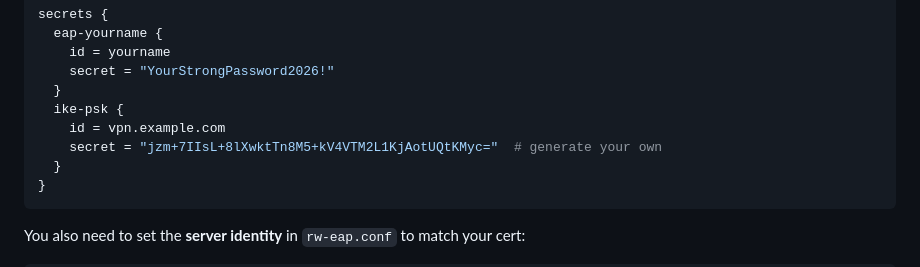
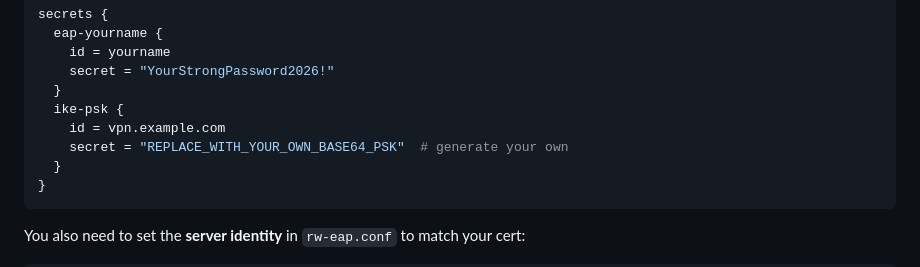
Before and after one commit to Dippie-WP/databyte-Ikev2, a Markdown page: docs/archive/README-original-2026-10-30.md, the part around the change. Rendered like a GitHub page.

Commit message:
security: redact live IKEv2 PSK from archived README
The repo is PUBLIC and this archived README carried the live
homelab IKEv2 PSK (still in use on LXC 903 swanctl.conf).
Redacted in the tip. History still contains it -> the PSK must be
rotated; history purge is a separate operator decision.
2026-11-07 15:30 UTC / 17:30 SAST

````diff
--- a/docs/archive/README-original-2026-10-30.md
+++ b/docs/archive/README-original-2026-10-30.md
@@ -87,7 +87,7 @@ secrets {
   }
   ike-psk {
     id = vpn.example.com
-    secret = "jzm+7IIsL+8lXwktTn8M5+kV4VTM2L1KjAotUQtKMyc="  # generate your own
+    secret = "REPLACE_WITH_YOUR_OWN_BASE64_PSK"  # generate your own
   }
 }
 ```
````
